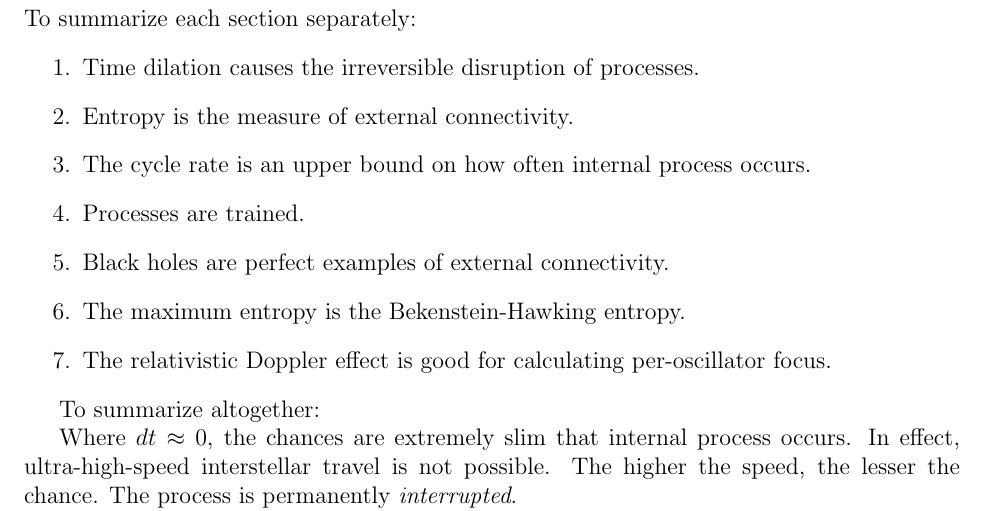
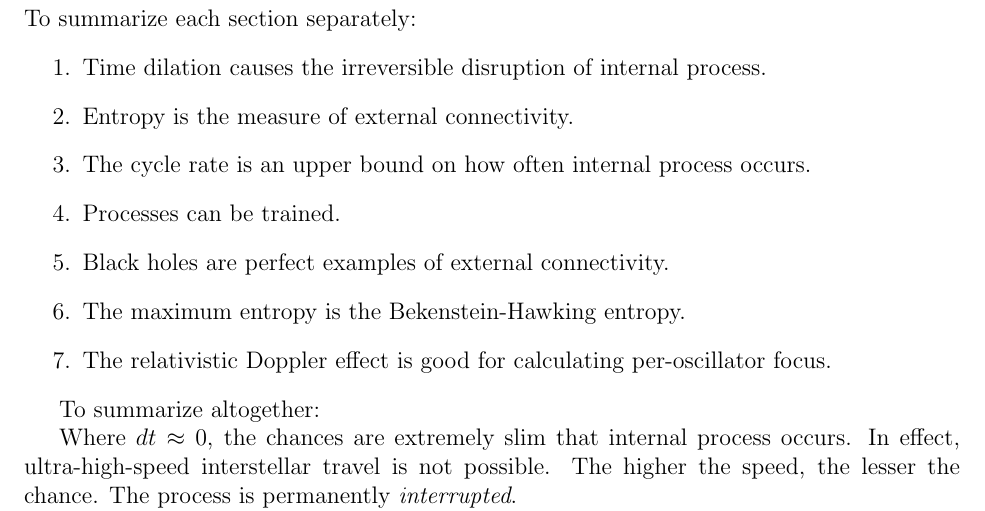
Before and after one commit to sjhalayka/papers, a LaTeX paper (space_travel/bezier_escape.tex): part of page 4 of 4, cut so that both start at the same text. Compiled offline with pdfLaTeX.

Commit message:
Add files via upload

```diff
--- a/space_travel/bezier_escape.tex
+++ b/space_travel/bezier_escape.tex
@@ -157,10 +157,10 @@ Here, $f_m$ is the frequency of light emitted after acceleration, $f_r$ is the f
 
 To summarize each section separately:
 \begin{enumerate}
-\item Time dilation causes the irreversible disruption of processes.
+\item Time dilation causes the irreversible disruption of internal process.
 \item Entropy is the measure of external connectivity.
 \item The cycle rate is an upper bound on how often internal process occurs.
-\item Processes are trained.
+\item Processes can be trained.
 \item Black holes are perfect examples of external connectivity.
 \item The maximum entropy is the Bekenstein-Hawking entropy.
 \item The relativistic Doppler effect is good for calculating per-oscillator focus.
```
Also changed, not shown: space_travel/bezier_escape.pdf.
